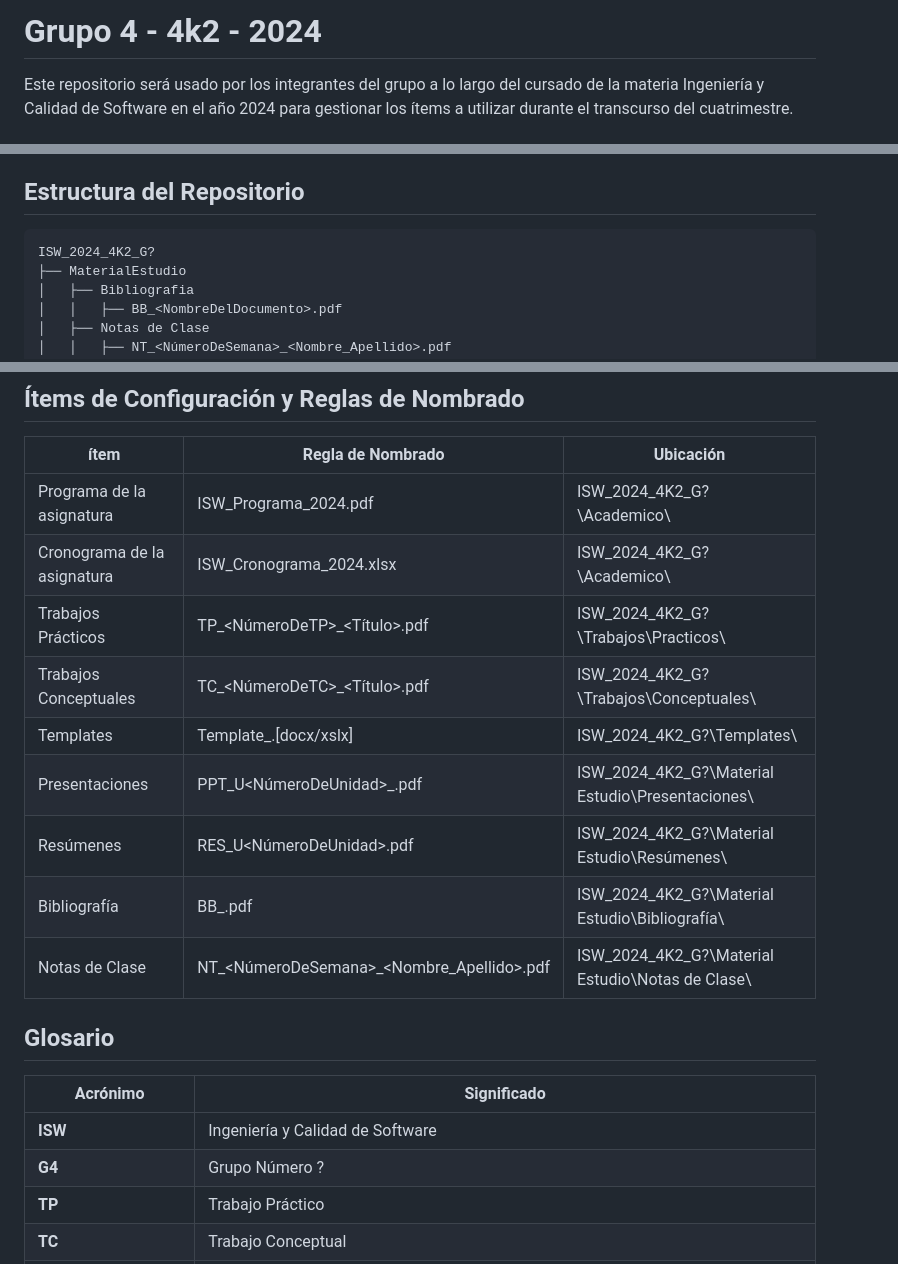
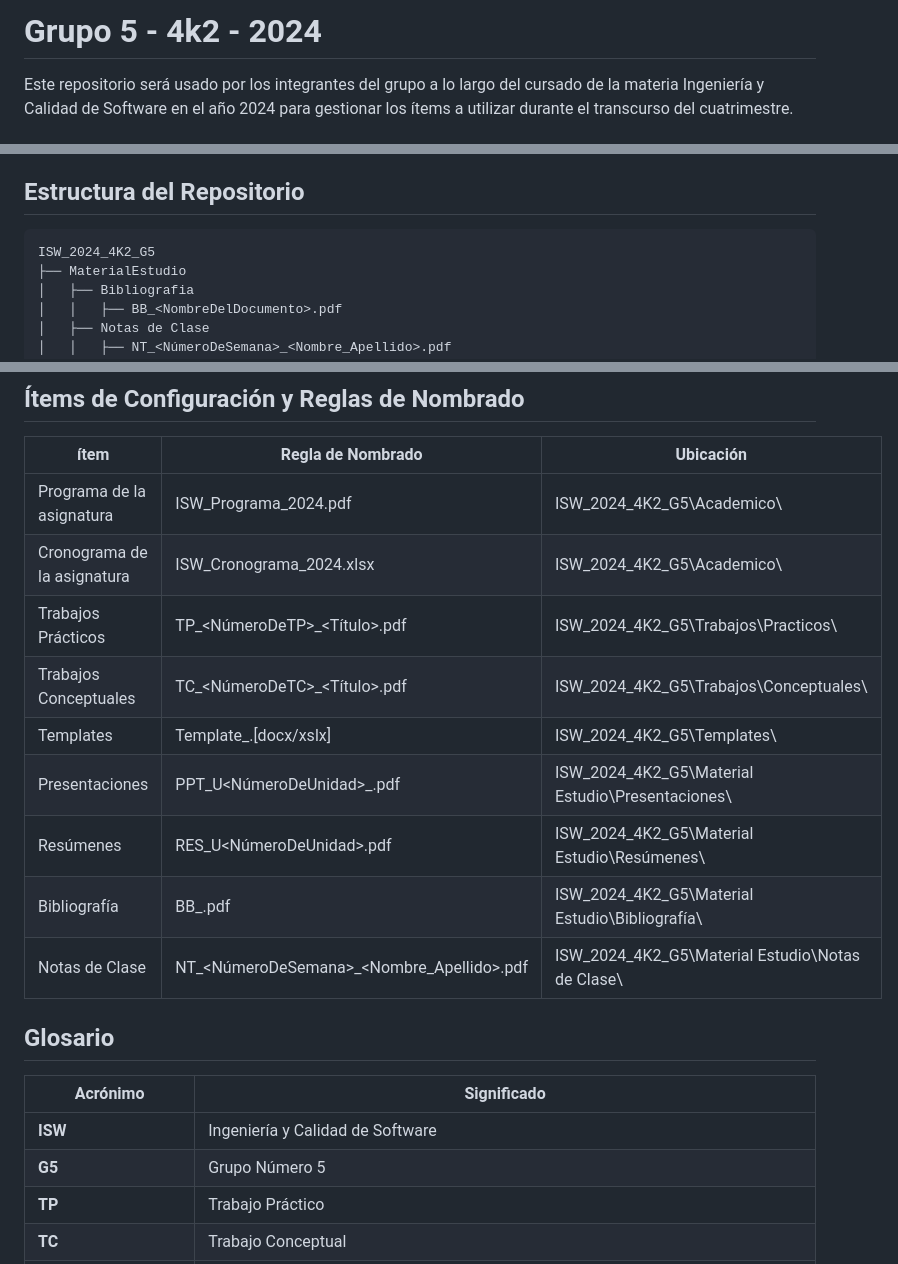
Before and after one commit to juanfmarquez/ISW_2024_4K2_G5, a Markdown page: README.md, 3 parts joined by grey strips. GitHub-like rendering.

````diff
--- a/README.md
+++ b/README.md
@@ -1,4 +1,4 @@
-# Grupo 4 - 4k2 - 2024
+# Grupo 5 - 4k2 - 2024
 
 Este repositorio será usado por los integrantes del grupo a lo largo del cursado de la materia Ingeniería y Calidad de Software en el año 2024 para gestionar los ítems a utilizar durante el transcurso del cuatrimestre.
 
@@ -23,7 +23,7 @@ Este repositorio será usado por los integrantes del grupo a lo largo del cursad
 
 
 ```
-ISW_2024_4K2_G?
+ISW_2024_4K2_G5
 ├── MaterialEstudio
 │   ├── Bibliografia
 │   │   ├── BB_<NombreDelDocumento>.pdf
@@ -53,15 +53,15 @@ ISW_2024_4K2_G?
 
 | ítem                        | Regla de Nombrado                         | Ubicación |
 | --------------------------- | ----------------------------------------- | ------------- |
-| Programa de la asignatura   | ISW_Programa_2024.pdf                     | ISW_2024_4K2_G?\Academico\    |
-| Cronograma de la asignatura | ISW_Cronograma_2024.xlsx                  | ISW_2024_4K2_G?\Academico\    |
-| Trabajos Prácticos          | TP_<NúmeroDeTP>_<Título>.pdf              | ISW_2024_4K2_G?\Trabajos\Practicos\    |
-| Trabajos Conceptuales       | TC_<NúmeroDeTC>_<Título>.pdf              | ISW_2024_4K2_G?\Trabajos\Conceptuales\    |
-| Templates                   | Template_<NombreDelTema>.[docx/xslx]      | ISW_2024_4K2_G?\Templates\    |
-| Presentaciones              | PPT_U<NúmeroDeUnidad>_<Tema>.pdf          | ISW_2024_4K2_G?\Material Estudio\Presentaciones\    |
-| Resúmenes                   | RES_U<NúmeroDeUnidad>.pdf                 | ISW_2024_4K2_G?\Material Estudio\Resúmenes\    |
-| Bibliografía                | BB_<NombreDelDocumento>.pdf               | ISW_2024_4K2_G?\Material Estudio\Bibliografía\    |
-| Notas de Clase              | NT_<NúmeroDeSemana>_<Nombre_Apellido>.pdf | ISW_2024_4K2_G?\Material Estudio\Notas de Clase\ |
+| Programa de la asignatura   | ISW_Programa_2024.pdf                     | ISW_2024_4K2_G5\Academico\    |
+| Cronograma de la asignatura | ISW_Cronograma_2024.xlsx                  | ISW_2024_4K2_G5\Academico\    |
+| Trabajos Prácticos          | TP_<NúmeroDeTP>_<Título>.pdf              | ISW_2024_4K2_G5\Trabajos\Practicos\    |
+| Trabajos Conceptuales       | TC_<NúmeroDeTC>_<Título>.pdf              | ISW_2024_4K2_G5\Trabajos\Conceptuales\    |
+| Templates                   | Template_<NombreDelTema>.[docx/xslx]      | ISW_2024_4K2_G5\Templates\    |
+| Presentaciones              | PPT_U<NúmeroDeUnidad>_<Tema>.pdf          | ISW_2024_4K2_G5\Material Estudio\Presentaciones\    |
+| Resúmenes                   | RES_U<NúmeroDeUnidad>.pdf                 | ISW_2024_4K2_G5\Material Estudio\Resúmenes\    |
+| Bibliografía                | BB_<NombreDelDocumento>.pdf               | ISW_2024_4K2_G5\Material Estudio\Bibliografía\    |
+| Notas de Clase              | NT_<NúmeroDeSemana>_<Nombre_Apellido>.pdf | ISW_2024_4K2_G5\Material Estudio\Notas de Clase\ |
 
 
 
@@ -70,7 +70,7 @@ ISW_2024_4K2_G?
 | Acrónimo                | Significado
 | ------------------- | ---------------------------------------- |
 | **ISW** | Ingeniería y Calidad de Software |
-| **G4** | Grupo Número ? |
+| **G5** | Grupo Número 5 |
 | **TP** | Trabajo Práctico |
 | **TC** | Trabajo Conceptual |
 | **PPT** | Presentaciones |
````
